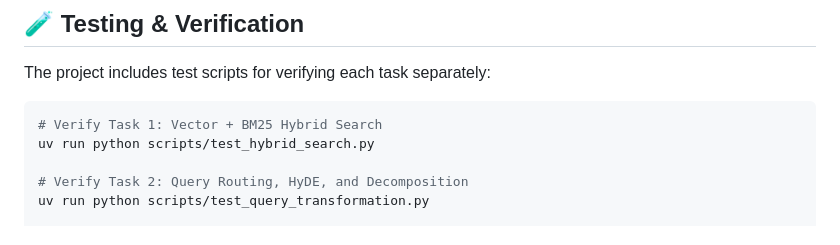
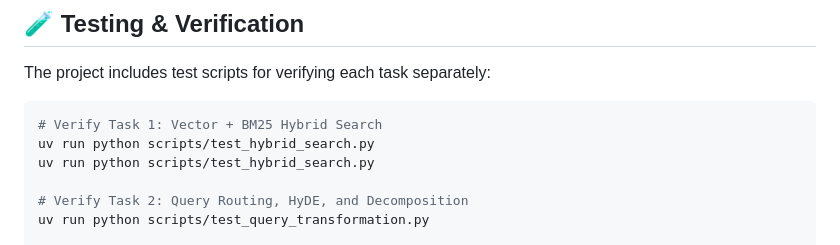
Before and after one commit to BaoNguyenz/Enterprise_RAG_system, a Markdown page: README.md, the part around the change. Drawn GitHub-style.

Commit message:
docs: add duplicate hybrid search verification command in README

````diff
--- a/README.md
+++ b/README.md
@@ -282,6 +282,7 @@ The project includes test scripts for verifying each task separately:
 ```bash
 # Verify Task 1: Vector + BM25 Hybrid Search
 uv run python scripts/test_hybrid_search.py
+uv run python scripts/test_hybrid_search.py
 
 # Verify Task 2: Query Routing, HyDE, and Decomposition
 uv run python scripts/test_query_transformation.py
````
